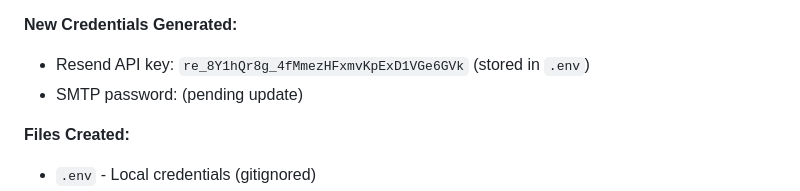
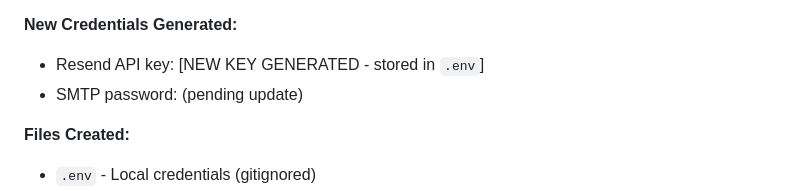
Before and after one commit to arealicehole/kk6, a Markdown page: WORKING_NOTES.md, the part around the change. Drawn GitHub-style.

Commit message:
SECURITY: Remove exposed API key from working notes

```diff
--- a/WORKING_NOTES.md
+++ b/WORKING_NOTES.md
@@ -29,7 +29,7 @@
 - Updated MCP settings documentation for email tool
 
 **New Credentials Generated:**
-- Resend API key: `re_8Y1hQr8g_4fMmezHFxmvKpExD1VGe6GVk` (stored in `.env`)
+- Resend API key: [NEW KEY GENERATED - stored in `.env`]
 - SMTP password: (pending update)
 
 **Files Created:**
```
